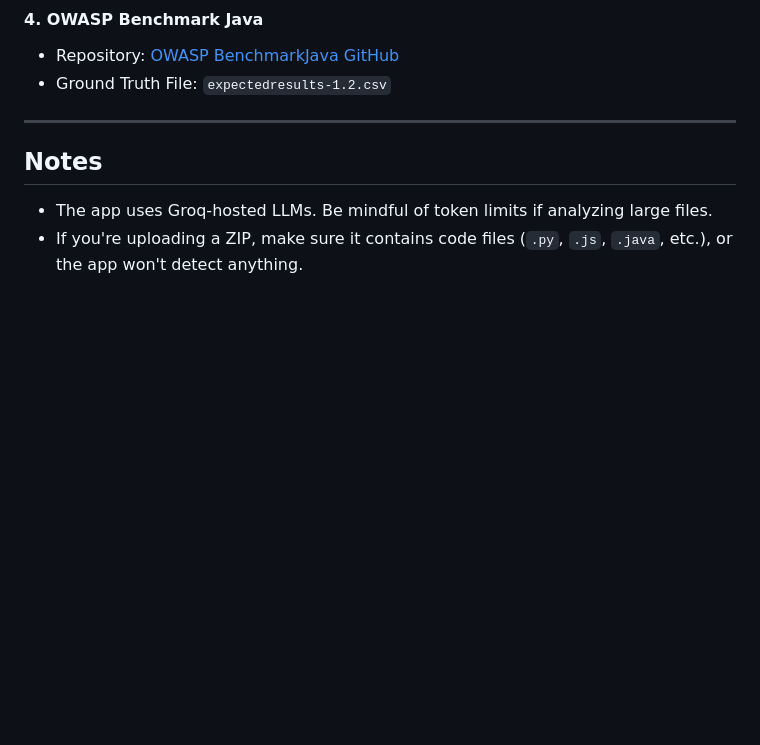
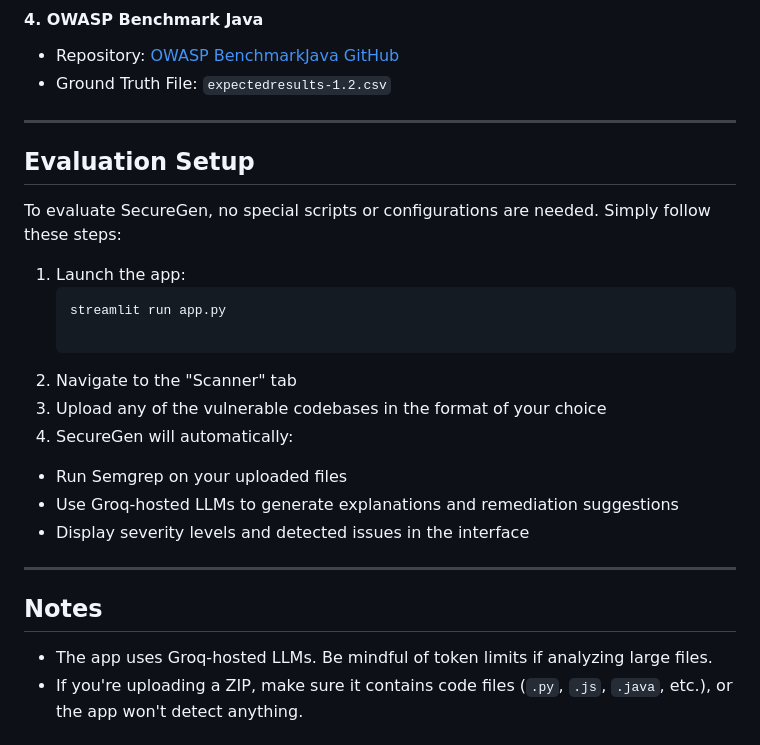
Before and after one commit to nooralda/SecureGen, a Markdown page: README.md, the part around the change. GitHub-like rendering; blank space fills up the shorter version.

````diff
--- a/README.md
+++ b/README.md
@@ -129,6 +129,21 @@ We used the following codebases and supporting materials as part of our evaluati
 #### 4. OWASP Benchmark Java
 - Repository: [OWASP BenchmarkJava GitHub](https://github.com/OWASP-Benchmark/BenchmarkJava/tree/master)
 - Ground Truth File: `expectedresults-1.2.csv`
+---
+## Evaluation Setup
+
+To evaluate SecureGen, no special scripts or configurations are needed. Simply follow these steps:
+
+1. Launch the app:
+   ```bash
+   streamlit run app.py
+
+2. Navigate to the "Scanner" tab
+3. Upload any of the vulnerable codebases in the format of your choice
+4. SecureGen will automatically:
+  - Run Semgrep on your uploaded files
+  - Use Groq-hosted LLMs to generate explanations and remediation suggestions
+  - Display severity levels and detected issues in the interface
 
 ---
 ## Notes
````
